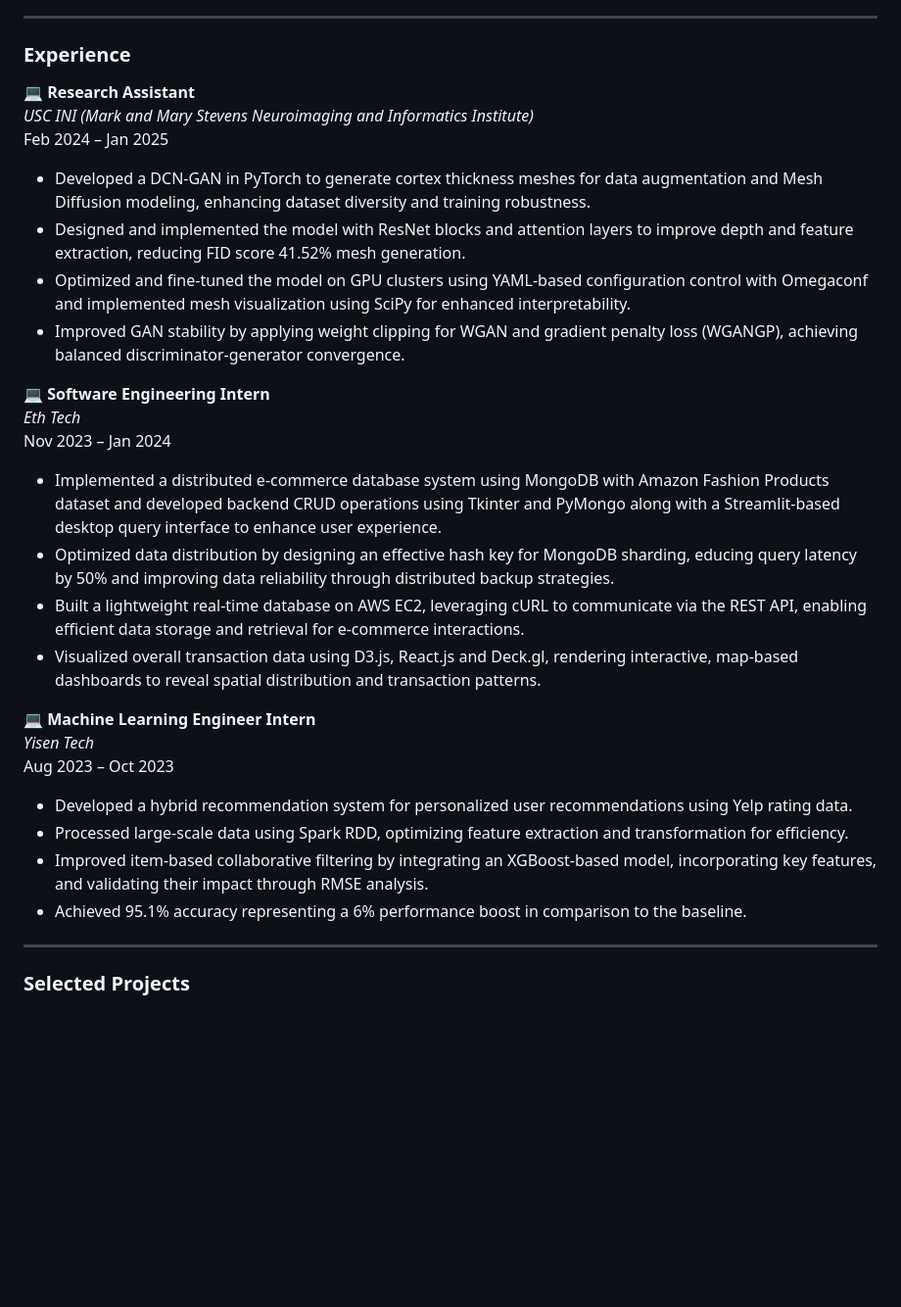
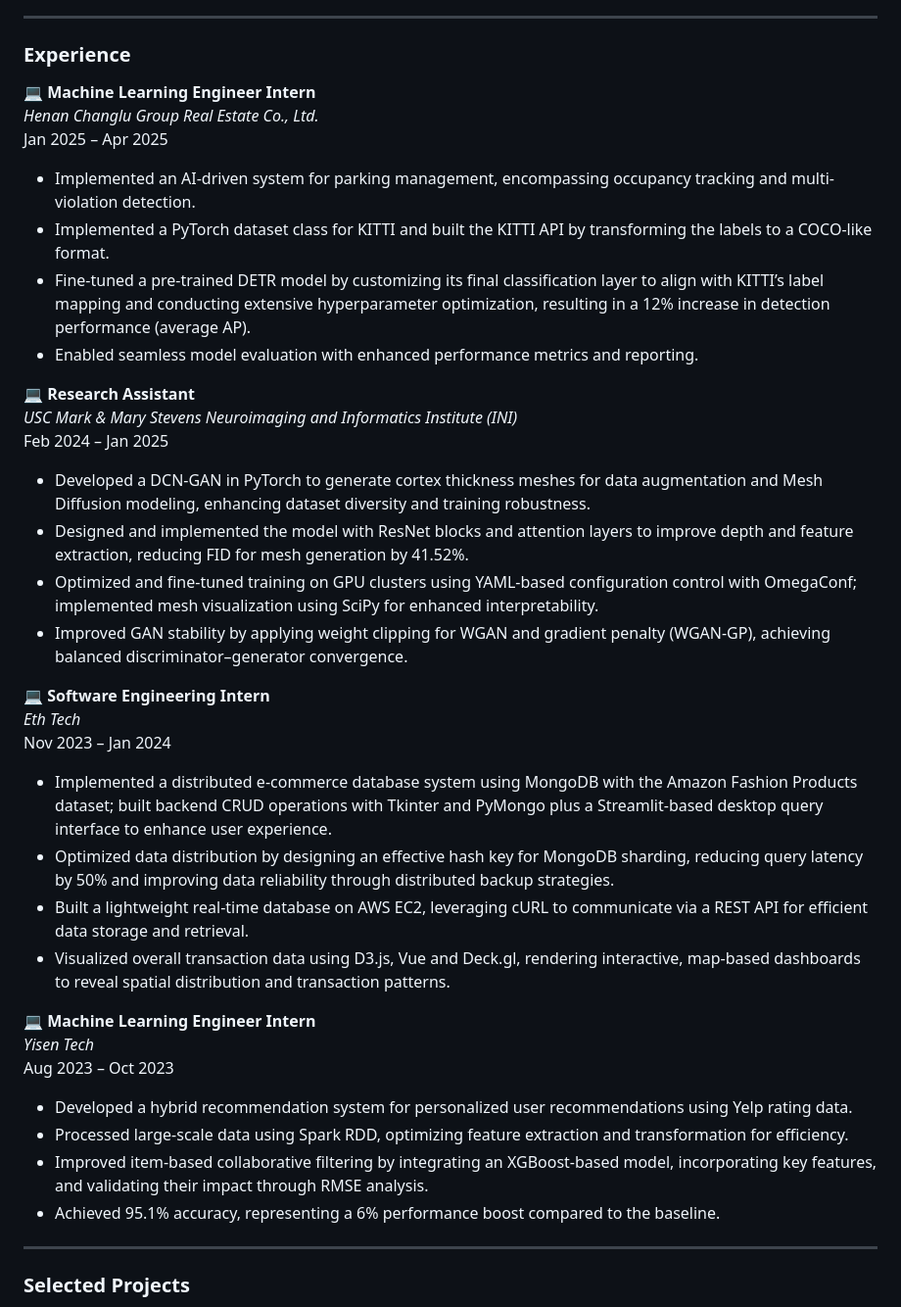
Before and after one commit to Kym1ng/Kym1ng, a Markdown page: README.md, the part around the change. Shown: that part at 98% size. Rendered like a GitHub page; blank space fills up the shorter version.

Commit message:
docs(README): update Experience section to reflect latest resume (2025)

```diff
--- a/README.md
+++ b/README.md
@@ -24,21 +24,29 @@ Discipline is freedom. True independence comes from mastering yourself, not bein
 
 ### Experience
 
+💻 **Machine Learning Engineer Intern**
+*Henan Changlu Group Real Estate Co., Ltd.*
+Jan 2025 – Apr 2025
+- Implemented an AI-driven system for parking management, encompassing occupancy tracking and multi-violation detection.
+- Implemented a PyTorch dataset class for KITTI and built the KITTI API by transforming the labels to a COCO-like format.
+- Fine-tuned a pre-trained DETR model by customizing its final classification layer to align with KITTI’s label mapping and conducting extensive hyperparameter optimization, resulting in a 12% increase in detection performance (average AP).
+- Enabled seamless model evaluation with enhanced performance metrics and reporting.
+
 💻 **Research Assistant**
-*USC INI (Mark and Mary Stevens Neuroimaging and Informatics Institute)*
+*USC Mark & Mary Stevens Neuroimaging and Informatics Institute (INI)*
 Feb 2024 – Jan 2025
 - Developed a DCN-GAN in PyTorch to generate cortex thickness meshes for data augmentation and Mesh Diffusion modeling, enhancing dataset diversity and training robustness.
-- Designed and implemented the model with ResNet blocks and attention layers to improve depth and feature extraction, reducing FID score 41.52% mesh generation.
-- Optimized and fine-tuned the model on GPU clusters using YAML-based configuration control with Omegaconf and implemented mesh visualization using SciPy for enhanced interpretability.
-- Improved GAN stability by applying weight clipping for WGAN and gradient penalty loss (WGANGP), achieving balanced discriminator-generator convergence.
+- Designed and implemented the model with ResNet blocks and attention layers to improve depth and feature extraction, reducing FID for mesh generation by 41.52%.
+- Optimized and fine-tuned training on GPU clusters using YAML-based configuration control with OmegaConf; implemented mesh visualization using SciPy for enhanced interpretability.
+- Improved GAN stability by applying weight clipping for WGAN and gradient penalty (WGAN-GP), achieving balanced discriminator–generator convergence.
 
 💻 **Software Engineering Intern**
 *Eth Tech*
 Nov 2023 – Jan 2024
-- Implemented a distributed e-commerce database system using MongoDB with Amazon Fashion Products dataset and developed backend CRUD operations using Tkinter and PyMongo along with a Streamlit-based desktop query interface to enhance user experience.
-- Optimized data distribution by designing an effective hash key for MongoDB sharding, educing query latency by 50% and improving data reliability through distributed backup strategies.
-- Built a lightweight real-time database on AWS EC2, leveraging cURL to communicate via the REST API, enabling efficient data storage and retrieval for e-commerce interactions.
-- Visualized overall transaction data using D3.js, React.js and Deck.gl, rendering interactive, map-based dashboards to reveal spatial distribution and transaction patterns.
+- Implemented a distributed e-commerce database system using MongoDB with the Amazon Fashion Products dataset; built backend CRUD operations with Tkinter and PyMongo plus a Streamlit-based desktop query interface to enhance user experience.
+- Optimized data distribution by designing an effective hash key for MongoDB sharding, reducing query latency by 50% and improving data reliability through distributed backup strategies.
+- Built a lightweight real-time database on AWS EC2, leveraging cURL to communicate via a REST API for efficient data storage and retrieval.
+- Visualized overall transaction data using D3.js, Vue and Deck.gl, rendering interactive, map-based dashboards to reveal spatial distribution and transaction patterns.
 
 💻 **Machine Learning Engineer Intern**
 *Yisen Tech*
@@ -46,7 +54,7 @@ Aug 2023 – Oct 2023
 - Developed a hybrid recommendation system for personalized user recommendations using Yelp rating data.
 - Processed large-scale data using Spark RDD, optimizing feature extraction and transformation for efficiency.
 - Improved item-based collaborative filtering by integrating an XGBoost-based model, incorporating key features, and validating their impact through RMSE analysis.
-- Achieved 95.1% accuracy representing a 6% performance boost in comparison to the baseline.
+- Achieved 95.1% accuracy, representing a 6% performance boost compared to the baseline.
 
 ---
 
```
